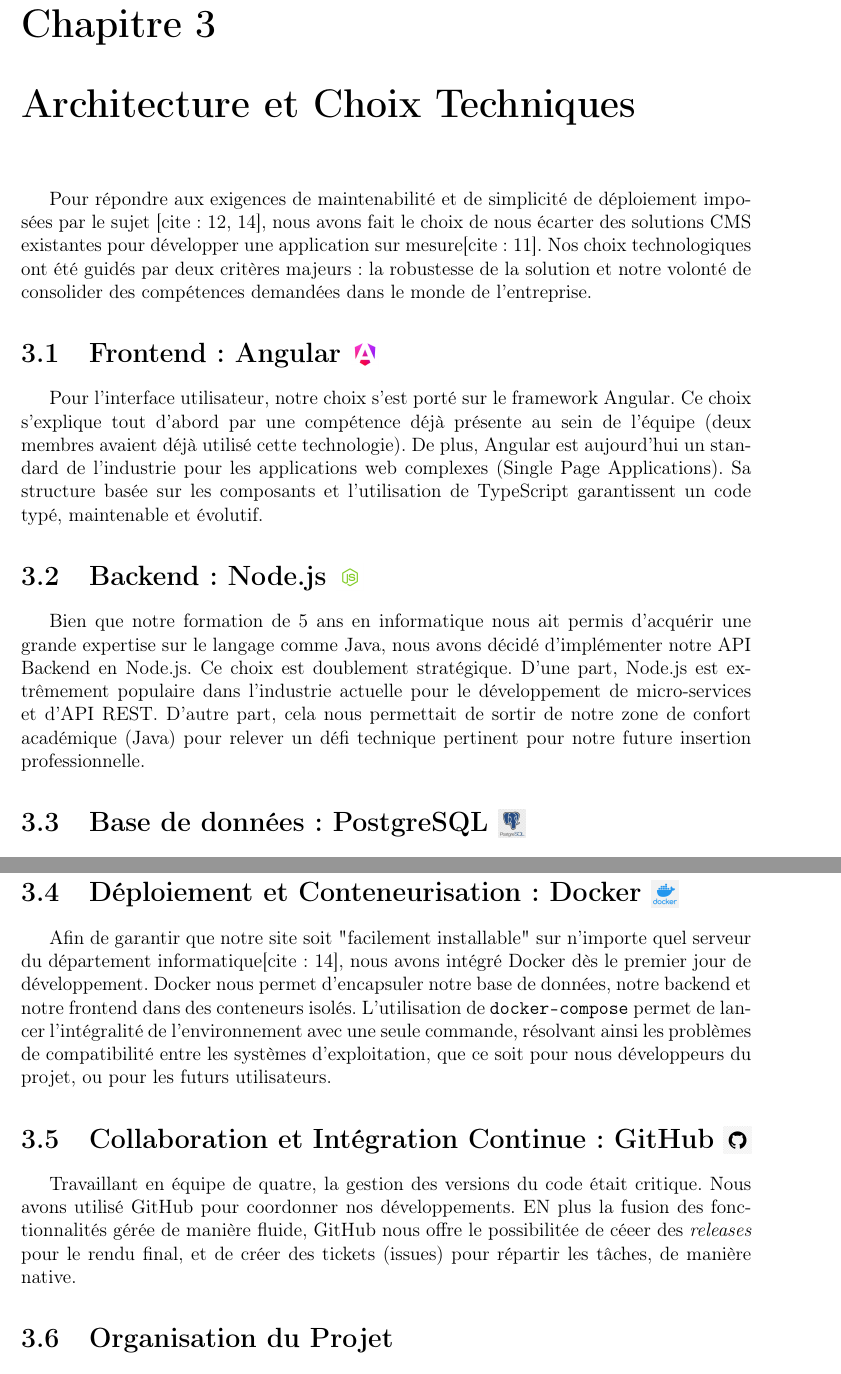
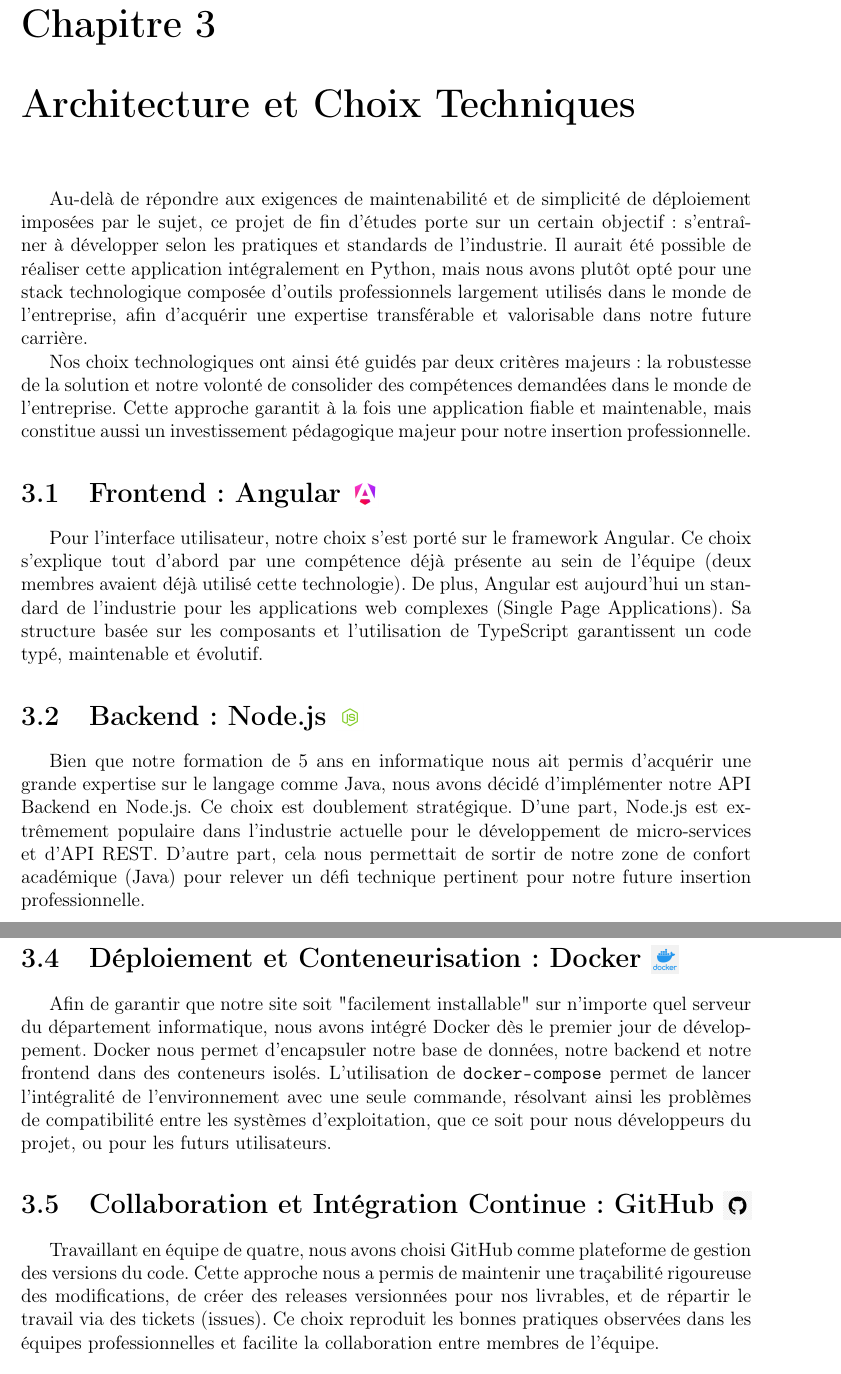
Before and after one commit to HugoMagret/Gestion_locaux, a LaTeX document (rapport/main.tex, which reads rapport/sections/03_architecture.tex): two parts of pages 7 and 8 of 13, joined at a grey line, cut so that both start at the same text. Compiled offline with pdfLaTeX.

Commit message:
rapport completed
Co-authored-by: Copilot <copilot@github.com>

```diff
--- a/rapport/sections/03_architecture.tex
+++ b/rapport/sections/03_architecture.tex
@@ -1,6 +1,9 @@
 \chapter{Architecture et Choix Techniques}
 
-Pour répondre aux exigences de maintenabilité et de simplicité de déploiement imposées par le sujet [cite: 12, 14], nous avons fait le choix de nous écarter des solutions CMS existantes pour développer une application sur mesure[cite: 11]. Nos choix technologiques ont été guidés par deux critères majeurs : la robustesse de la solution et notre volonté de consolider des compétences demandées dans le monde de l'entreprise.
+Au-delà de répondre aux exigences de maintenabilité et de simplicité de déploiement imposées par le sujet, ce projet de fin d'études porte sur un certain objectif : s'entraîner à développer selon les pratiques et standards de l'industrie. Il aurait été possible de réaliser cette application intégralement en Python, mais nous avons plutôt opté pour une stack technologique composée d'outils professionnels largement utilisés dans le monde de l'entreprise, afin d'acquérir une expertise transférable et valorisable dans notre future carrière.
+
+Nos choix technologiques ont ainsi été guidés par deux critères majeurs : la robustesse de la solution et notre volonté de consolider des compétences demandées dans le monde de l'entreprise. Cette approche garantit à la fois une application fiable et maintenable, mais constitue aussi un investissement pédagogique majeur pour notre insertion professionnelle.
+
 
 \section[Frontend : Angular]{Frontend : Angular \raisebox{-0.2\height}{\includegraphics[height=0.6cm]{img/logo_angular.jpeg}}}
 Pour l'interface utilisateur, notre choix s'est porté sur le framework Angular. Ce choix s'explique tout d'abord par une compétence déjà présente au sein de l'équipe (deux membres avaient déjà utilisé cette technologie). De plus, Angular est aujourd'hui un standard de l'industrie pour les applications web complexes (Single Page Applications). Sa structure basée sur les composants et l'utilisation de TypeScript garantissent un code typé, maintenable et évolutif.
@@ -22,10 +25,10 @@ Le schéma suivant illustre le workflow principal de l'application : l'utilisate
 \end{figure}
 
 \section[Déploiement et Conteneurisation : Docker]{Déploiement et Conteneurisation : Docker \raisebox{-0.2\height}{\includegraphics[height=0.6cm]{img/logo_docker.png}}}
-Afin de garantir que notre site soit "facilement installable" sur n'importe quel serveur du département informatique[cite: 14], nous avons intégré Docker dès le premier jour de développement. Docker nous permet d'encapsuler notre base de données, notre backend et notre frontend dans des conteneurs isolés. L'utilisation de \texttt{docker-compose} permet de lancer l'intégralité de l'environnement avec une seule commande, résolvant ainsi les problèmes de compatibilité entre les systèmes d'exploitation, que ce soit pour nous développeurs du projet, ou pour les futurs utilisateurs.
+Afin de garantir que notre site soit "facilement installable" sur n'importe quel serveur du département informatique, nous avons intégré Docker dès le premier jour de développement. Docker nous permet d'encapsuler notre base de données, notre backend et notre frontend dans des conteneurs isolés. L'utilisation de \texttt{docker-compose} permet de lancer l'intégralité de l'environnement avec une seule commande, résolvant ainsi les problèmes de compatibilité entre les systèmes d'exploitation, que ce soit pour nous développeurs du projet, ou pour les futurs utilisateurs.
 
 \section[Collaboration et Intégration Continue : GitHub]{Collaboration et Intégration Continue : GitHub \raisebox{-0.2\height}{\includegraphics[height=0.6cm]{img/logo_github.png}}}
-Travaillant en équipe de quatre, la gestion des versions du code était critique. Nous avons utilisé GitHub pour coordonner nos développements. EN plus la fusion des fonctionnalités gérée de manière fluide, GitHub nous offre le possibilitée de céeer des \textit{releases} pour le rendu final, et de créer des tickets (issues) pour répartir les tâches, de manière native.
+Travaillant en équipe de quatre, nous avons choisi GitHub comme plateforme de gestion des versions du code. Cette approche nous a permis de maintenir une traçabilité rigoureuse des modifications, de créer des releases versionnées pour nos livrables, et de répartir le travail via des tickets (issues). Ce choix reproduit les bonnes pratiques observées dans les équipes professionnelles et facilite la collaboration entre membres de l'équipe.
 
 \section{Organisation du Projet}
 Afin de garantir une séparation stricte des responsabilités (separation of concerns), notre dépôt de code est structuré de la manière suivante :
```
Also changed, not shown: rapport/sections/05_logiciel.tex (+3 -1 lines), rapport/main.pdf.
